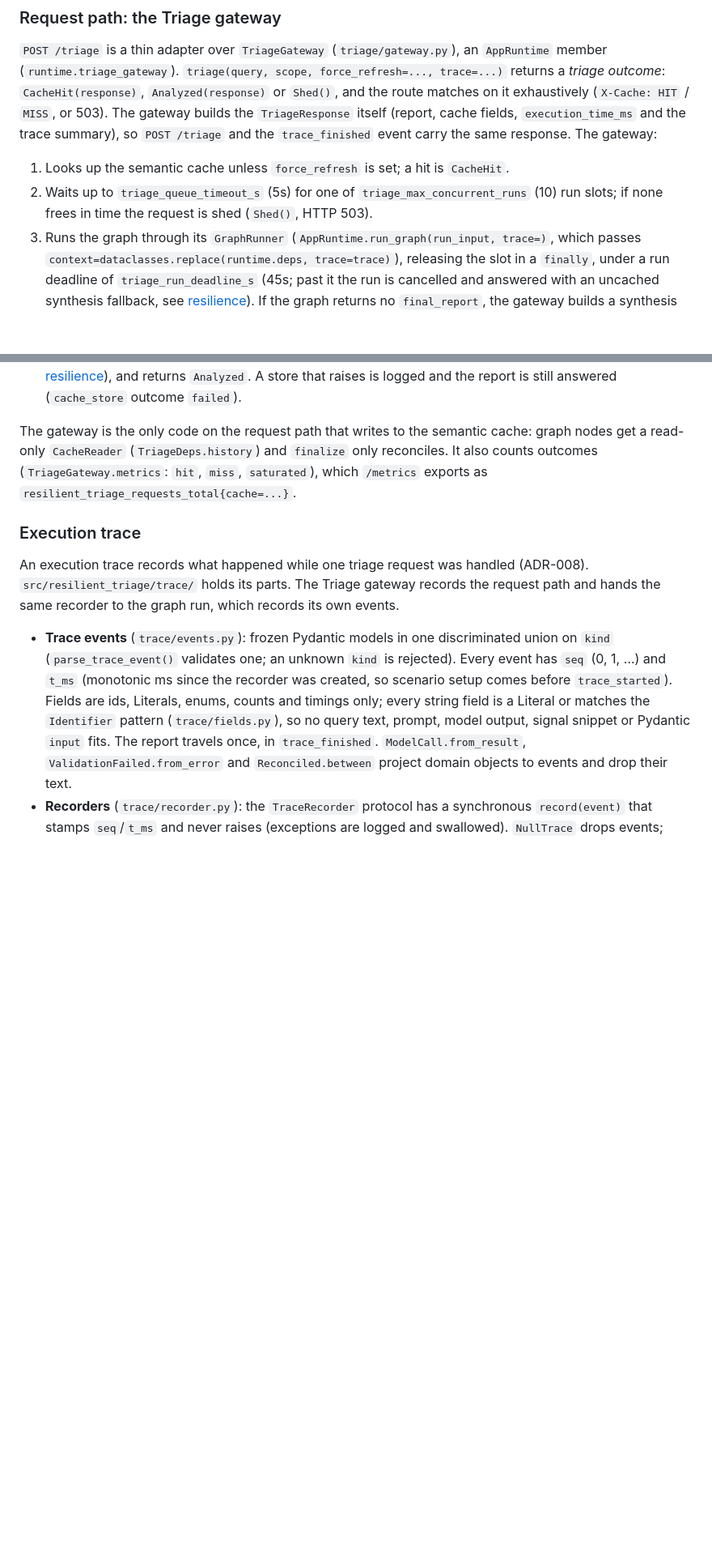
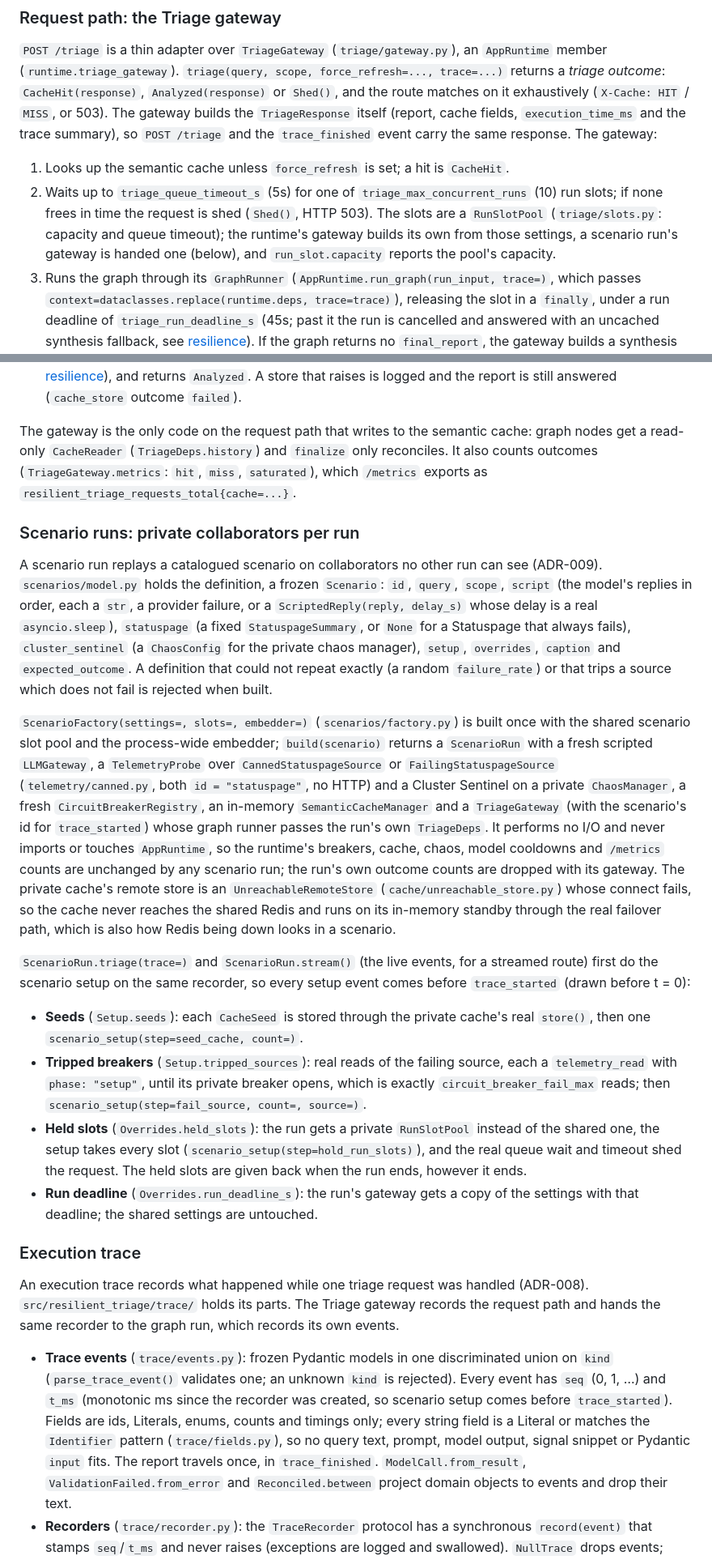
Before and after one commit to SamSilmarilData/resilient-triage, a Markdown page: docs/architecture.md, 2 parts joined by grey strips. Shown at 81% size. Rendered like a GitHub page; blank space fills up the shorter version.

Commit message:
docs(scenarios): describe the scenario factory and its setup
Co-Authored-By: Claude Opus 5.5 <noreply@anthropic.com>

```diff
--- a/docs/architecture.md
+++ b/docs/architecture.md
@@ -33,11 +33,22 @@ Each app instance owns one `AppRuntime` (`runtime.py`), built by `build_runtime(
 ### Request path: the Triage gateway
 `POST /triage` is a thin adapter over `TriageGateway` (`triage/gateway.py`), an `AppRuntime` member (`runtime.triage_gateway`). `triage(query, scope, force_refresh=..., trace=...)` returns a *triage outcome*: `CacheHit(response)`, `Analyzed(response)` or `Shed()`, and the route matches on it exhaustively (`X-Cache: HIT` / `MISS`, or 503). The gateway builds the `TriageResponse` itself (report, cache fields, `execution_time_ms` and the trace summary), so `POST /triage` and the `trace_finished` event carry the same response. The gateway:
 1. Looks up the semantic cache unless `force_refresh` is set; a hit is `CacheHit`.
-2. Waits up to `triage_queue_timeout_s` (5s) for one of `triage_max_concurrent_runs` (10) run slots; if none frees in time the request is shed (`Shed()`, HTTP 503).
+2. Waits up to `triage_queue_timeout_s` (5s) for one of `triage_max_concurrent_runs` (10) run slots; if none frees in time the request is shed (`Shed()`, HTTP 503). The slots are a `RunSlotPool` (`triage/slots.py`: capacity and queue timeout); the runtime's gateway builds its own from those settings, a scenario run's gateway is handed one (below), and `run_slot.capacity` reports the pool's capacity.
 3. Runs the graph through its `GraphRunner` (`AppRuntime.run_graph(run_input, trace=)`, which passes `context=dataclasses.replace(runtime.deps, trace=trace)`), releasing the slot in a `finally`, under a run deadline of `triage_run_deadline_s` (45s; past it the run is cancelled and answered with an uncached synthesis fallback, see [resilience](resilience.md#run-deadline-a-stalled-run-answers-with-a-fallback)). If the graph returns no `final_report`, the gateway builds a synthesis fallback with `build_fallback_report` and reconciles it.
 4. Stores the report under the request's service scope, unless it is a synthesis fallback (never cached, see [resilience](resilience.md#degradation-status-report-reconciliation-in-finalize)), and returns `Analyzed`. A store that raises is logged and the report is still answered (`cache_store` outcome `failed`).
 
 The gateway is the only code on the request path that writes to the semantic cache: graph nodes get a read-only `CacheReader` (`TriageDeps.history`) and `finalize` only reconciles. It also counts outcomes (`TriageGateway.metrics`: `hit`, `miss`, `saturated`), which `/metrics` exports as `resilient_triage_requests_total{cache=...}`.
+
+### Scenario runs: private collaborators per run
+A scenario run replays a catalogued scenario on collaborators no other run can see (ADR-009). `scenarios/model.py` holds the definition, a frozen `Scenario`: `id`, `query`, `scope`, `script` (the model's replies in order, each a `str`, a provider failure, or a `ScriptedReply(reply, delay_s)` whose delay is a real `asyncio.sleep`), `statuspage` (a fixed `StatuspageSummary`, or `None` for a Statuspage that always fails), `cluster_sentinel` (a `ChaosConfig` for the private chaos manager), `setup`, `overrides`, `caption` and `expected_outcome`. A definition that could not repeat exactly (a random `failure_rate`) or that trips a source which does not fail is rejected when built.
+
+`ScenarioFactory(settings=, slots=, embedder=)` (`scenarios/factory.py`) is built once with the shared scenario slot pool and the process-wide embedder; `build(scenario)` returns a `ScenarioRun` with a fresh scripted `LLMGateway`, a `TelemetryProbe` over `CannedStatuspageSource` or `FailingStatuspageSource` (`telemetry/canned.py`, both `id = "statuspage"`, no HTTP) and a Cluster Sentinel on a private `ChaosManager`, a fresh `CircuitBreakerRegistry`, an in-memory `SemanticCacheManager` and a `TriageGateway` (with the scenario's id for `trace_started`) whose graph runner passes the run's own `TriageDeps`. It performs no I/O and never imports or touches `AppRuntime`, so the runtime's breakers, cache, chaos, model cooldowns and `/metrics` counts are unchanged by any scenario run; the run's own outcome counts are dropped with its gateway. The private cache's remote store is an `UnreachableRemoteStore` (`cache/unreachable_store.py`) whose connect fails, so the cache never reaches the shared Redis and runs on its in-memory standby through the real failover path, which is also how Redis being down looks in a scenario.
+
+`ScenarioRun.triage(trace=)` and `ScenarioRun.stream()` (the live events, for a streamed route) first do the scenario setup on the same recorder, so every setup event comes before `trace_started` (drawn before t = 0):
+- **Seeds** (`Setup.seeds`): each `CacheSeed` is stored through the private cache's real `store()`, then one `scenario_setup(step=seed_cache, count=)`.
+- **Tripped breakers** (`Setup.tripped_sources`): real reads of the failing source, each a `telemetry_read` with `phase: "setup"`, until its private breaker opens, which is exactly `circuit_breaker_fail_max` reads; then `scenario_setup(step=fail_source, count=, source=)`.
+- **Held slots** (`Overrides.held_slots`): the run gets a private `RunSlotPool` instead of the shared one, the setup takes every slot (`scenario_setup(step=hold_run_slots)`), and the real queue wait and timeout shed the request. The held slots are given back when the run ends, however it ends.
+- **Run deadline** (`Overrides.run_deadline_s`): the run's gateway gets a copy of the settings with that deadline; the shared settings are untouched.
 
 ### Execution trace
 An execution trace records what happened while one triage request was handled (ADR-008). `src/resilient_triage/trace/` holds its parts. The Triage gateway records the request path and hands the same recorder to the graph run, which records its own events.
```
Also changed, not shown: CHANGELOG.md (+1 -0 lines).
